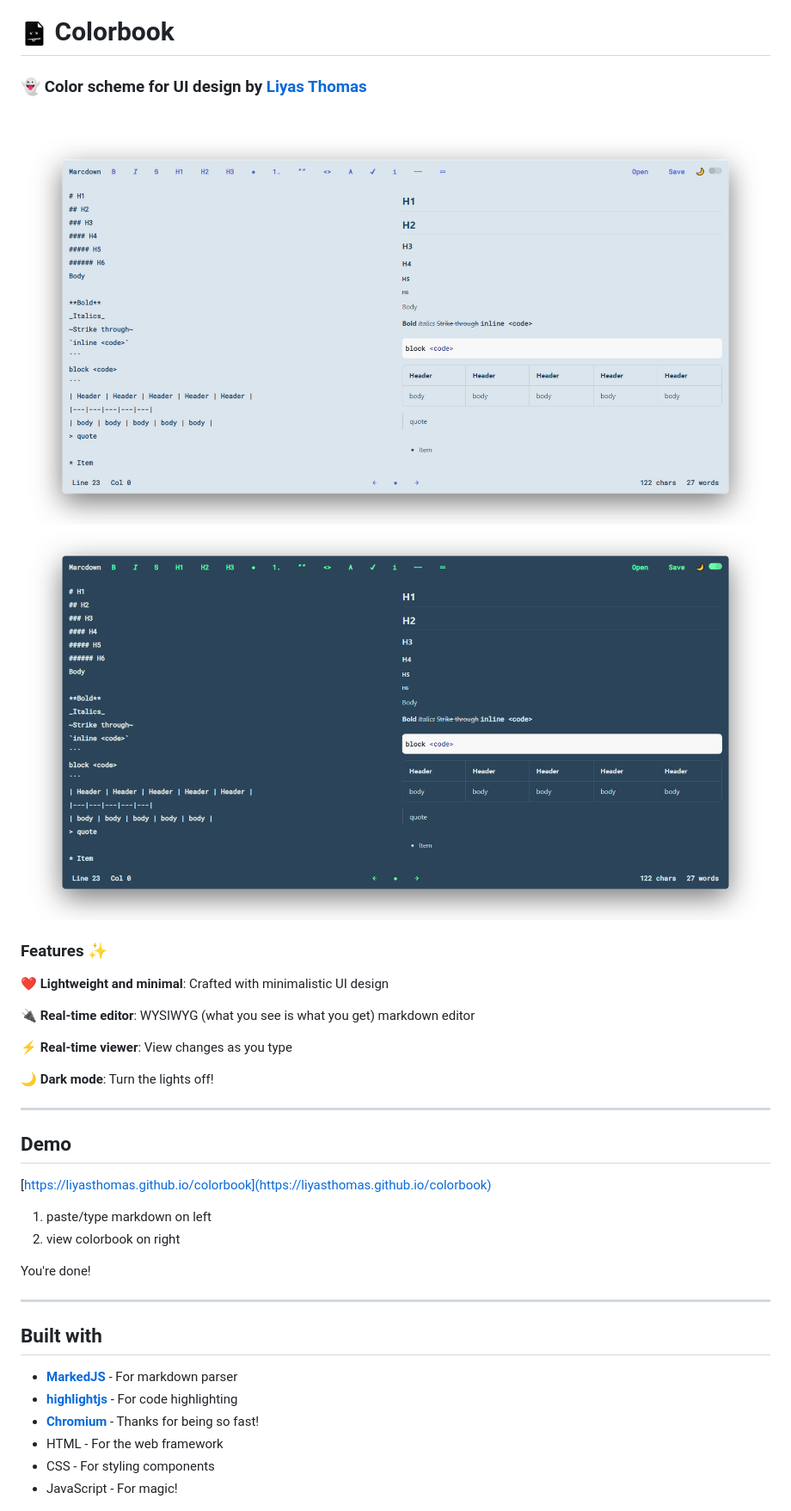
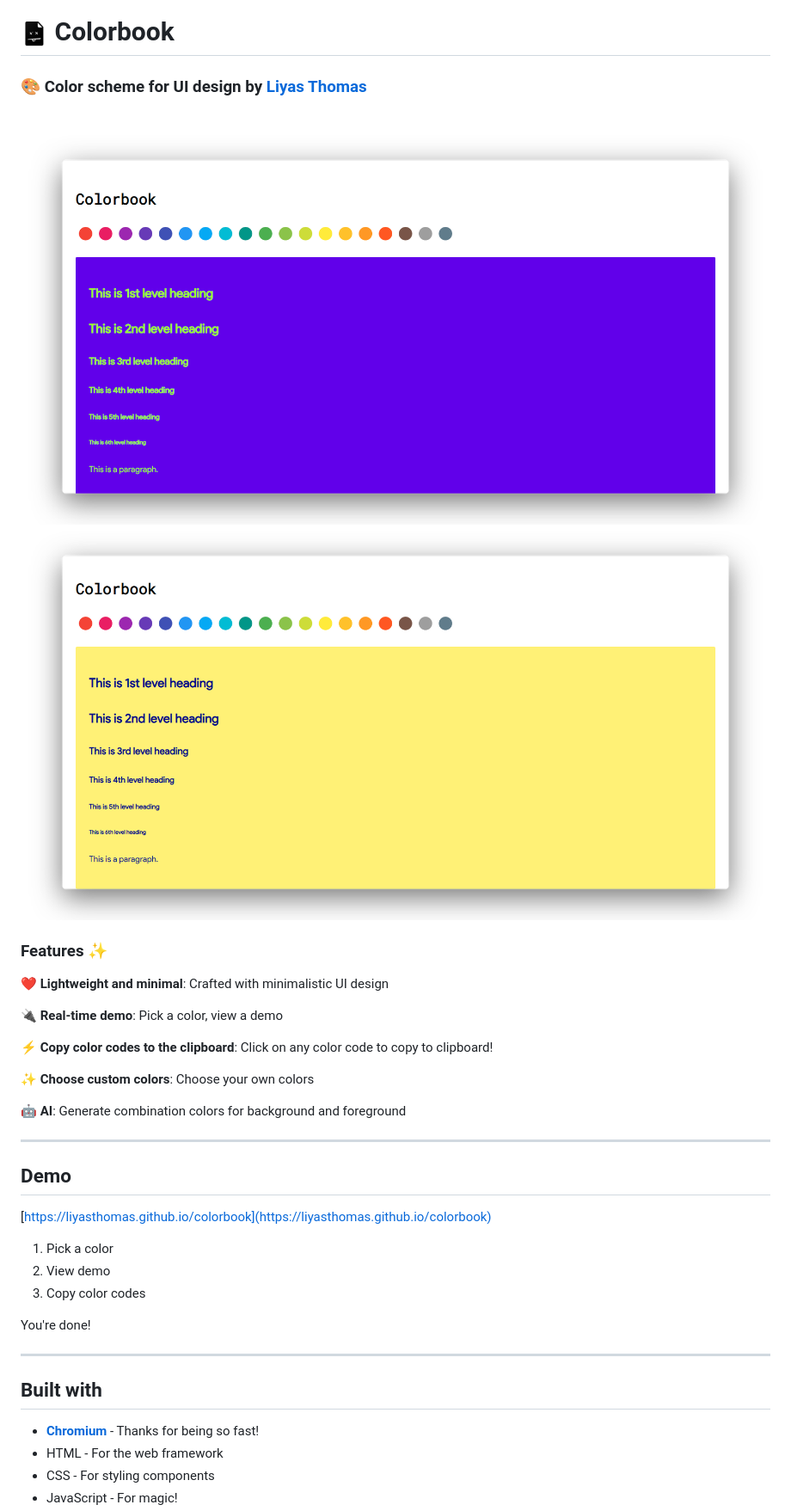
Before and after one commit to liyasthomas/colorbook, a Markdown page: README.md, the part around the change printed below. Shown: that part at 86% size. GitHub-like rendering; pictures changed too: icons/screely.png, icons/screely2.png.

Commit message:
:pencil2: Added Screenshots
- Updated README

```diff
--- a/README.md
+++ b/README.md
@@ -17,7 +17,7 @@ When I wrote this, only God and I understood what I was doing. Now, only God kno
 
 # <img src="icons/icon-48x48.png" alt="colorbook" width="32"> Colorbook
 
-### 👻 Color scheme for UI design by [Liyas Thomas](https://github.com/liyasthomas)
+### 🎨 Color scheme for UI design by [Liyas Thomas](https://github.com/liyasthomas)
 
 <div align="center">
   <br>
@@ -30,11 +30,13 @@ When I wrote this, only God and I understood what I was doing. Now, only God kno
 
 :heart: **Lightweight and minimal**: Crafted with minimalistic UI design
 
-:electric_plug: **Real-time editor**: WYSIWYG (what you see is what you get) markdown editor
+:electric_plug: **Real-time demo**: Pick a color, view a demo
 
-:zap: **Real-time viewer**: View changes as you type
+:zap: **Copy color codes to the clipboard**: Click on any color code to copy to clipboard!
 
-:crescent_moon: **Dark mode**: Turn the lights off!
+:sparkles: **Choose custom colors**: Choose your own colors
+
+:robot: **AI**: Generate combination colors for background and foreground
 
 ---
 
@@ -42,8 +44,9 @@ When I wrote this, only God and I understood what I was doing. Now, only God kno
 
 [https://liyasthomas.github.io/colorbook](https://liyasthomas.github.io/colorbook)
 
-1. paste/type markdown on left
-2. view colorbook on right
+1. Pick a color
+2. View demo
+3. Copy color codes
 
 You're done!
 
@@ -51,8 +54,6 @@ You're done!
 
 ## Built with
 
-* **[MarkedJS](https://marked.js.org)** - For markdown parser
-* **[highlightjs](https://highlightjs.org)** - For code highlighting
 * **[Chromium](https://github.com/chromium/chromium)** - Thanks for being so fast!
 * HTML - For the web framework
 * CSS - For styling components
```
Also changed, not shown: other parts of README.md (+1 -3 lines).
